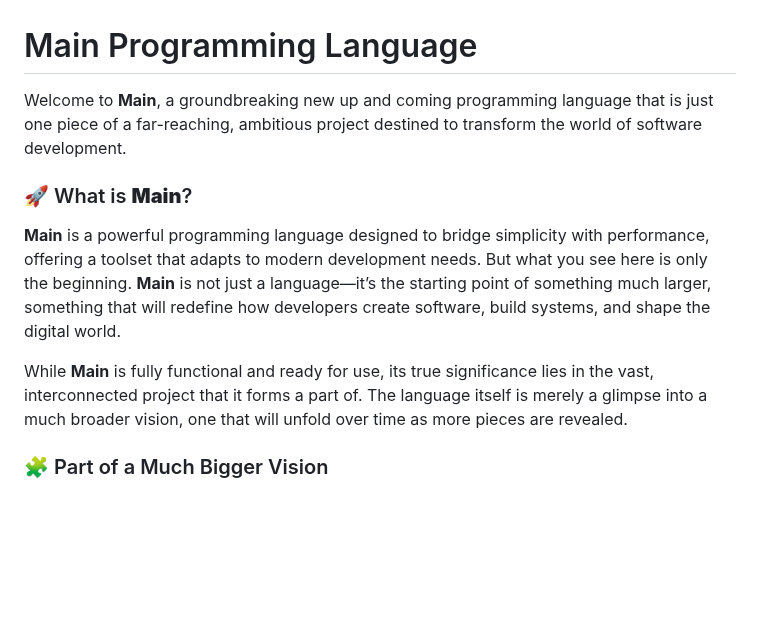
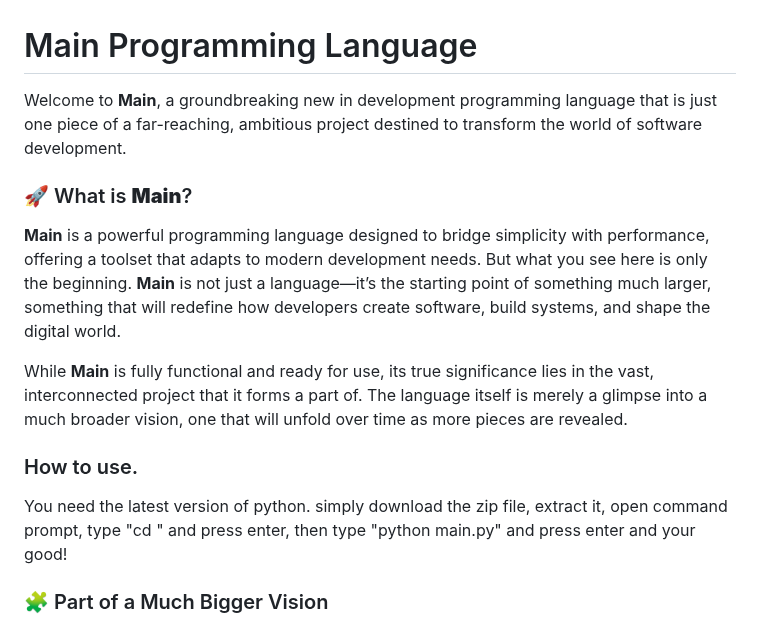
Before and after one commit to Bradbee/Main, a Markdown page: README.md, the part around the change. GitHub-like rendering; blank space fills up the shorter version.

```diff
--- a/README.md
+++ b/README.md
@@ -1,12 +1,15 @@
 # Main Programming Language
 
-Welcome to **Main**, a groundbreaking new up and coming programming language that is just one piece of a far-reaching, ambitious project destined to transform the world of software development.
+Welcome to **Main**, a groundbreaking new in development programming language that is just one piece of a far-reaching, ambitious project destined to transform the world of software development.
 
 ### 🚀 What is **Main**?
 
 **Main** is a powerful programming language designed to bridge simplicity with performance, offering a toolset that adapts to modern development needs. But what you see here is only the beginning. **Main** is not just a language—it’s the starting point of something much larger, something that will redefine how developers create software, build systems, and shape the digital world.
 
 While **Main** is fully functional and ready for use, its true significance lies in the vast, interconnected project that it forms a part of. The language itself is merely a glimpse into a much broader vision, one that will unfold over time as more pieces are revealed.
+
+### How to use.
+You need the latest version of python. simply download the zip file, extract it, open command prompt, type "cd <Directory of the extracted zip file>" and press enter, then type "python main.py" and press enter and your good!
 
 ### 🧩 Part of a Much Bigger Vision
 
```
